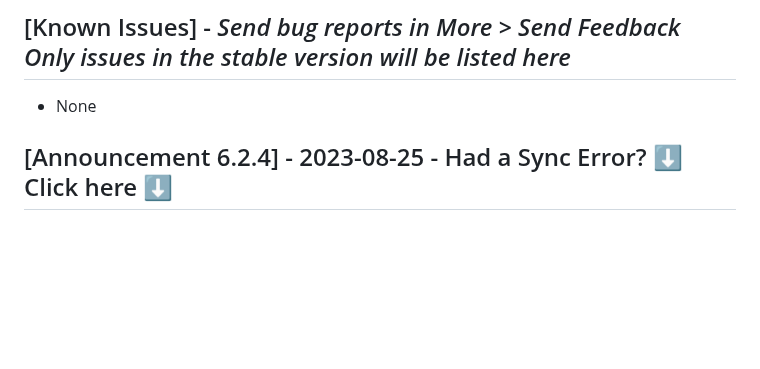
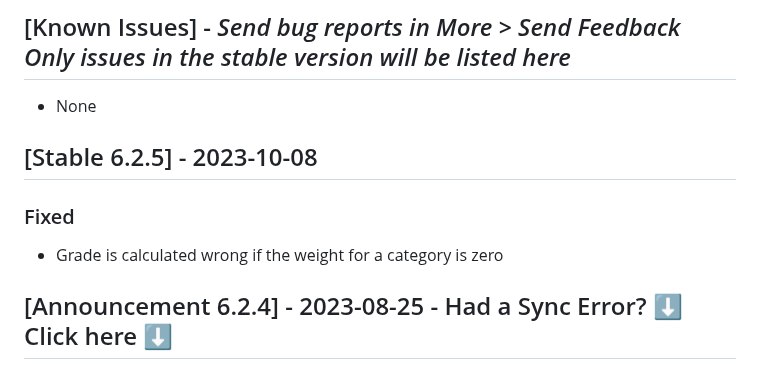
Before and after one commit to graderoom/graderoom-website, a Markdown page: CHANGELOG.md, the part around the change. Drawn GitHub-style; blank space fills up the shorter version.

Commit message:
Update changelog

```diff
--- a/CHANGELOG.md
+++ b/CHANGELOG.md
@@ -49,6 +49,10 @@
 
 ## [Known Issues] - <em>Send bug reports in More > Send Feedback</em><br><em>Only issues in the stable version will be listed here</em>
 - None
+
+## [Stable 6.2.5] - 2023-10-08
+### Fixed
+- <github issue="164">Grade is calculated wrong if the weight for a category is zero</github>
 
 ## [Announcement 6.2.4] - 2023-08-25 - Had a Sync Error? ⬇️ Click here ⬇️
 - Graderoom depends on PowerSchool functioning
```
